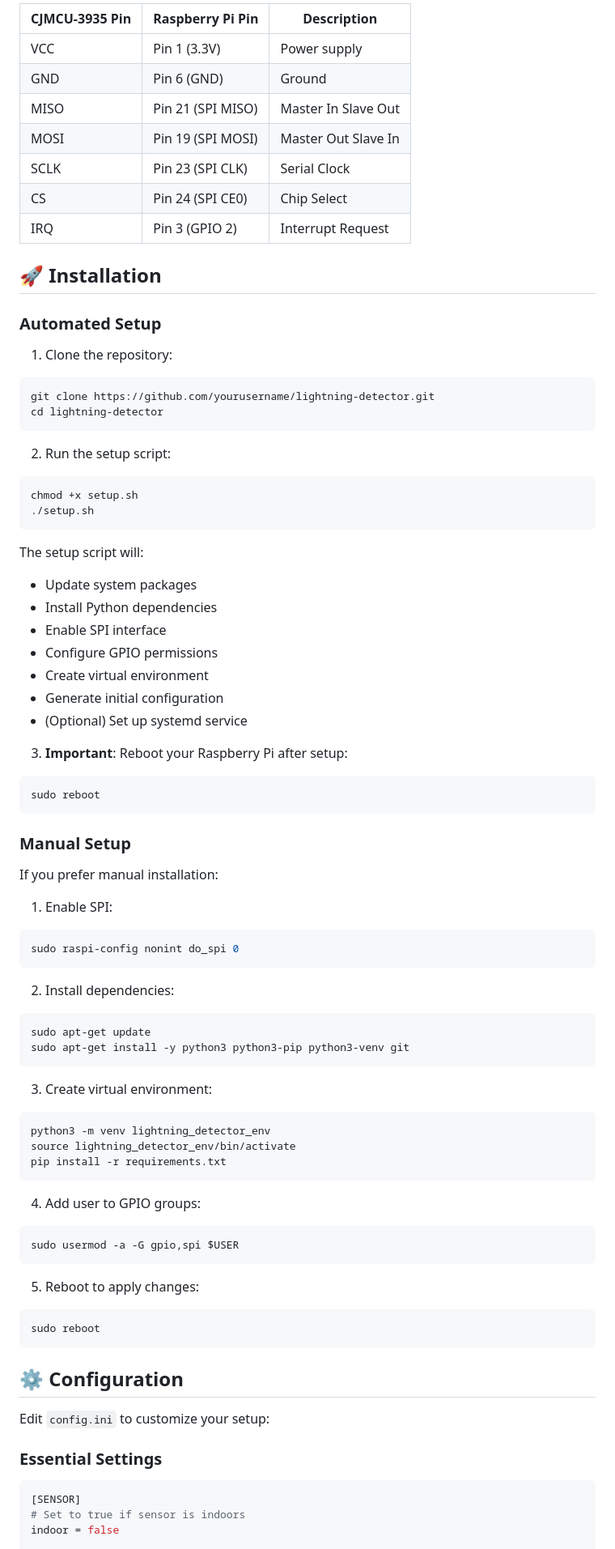
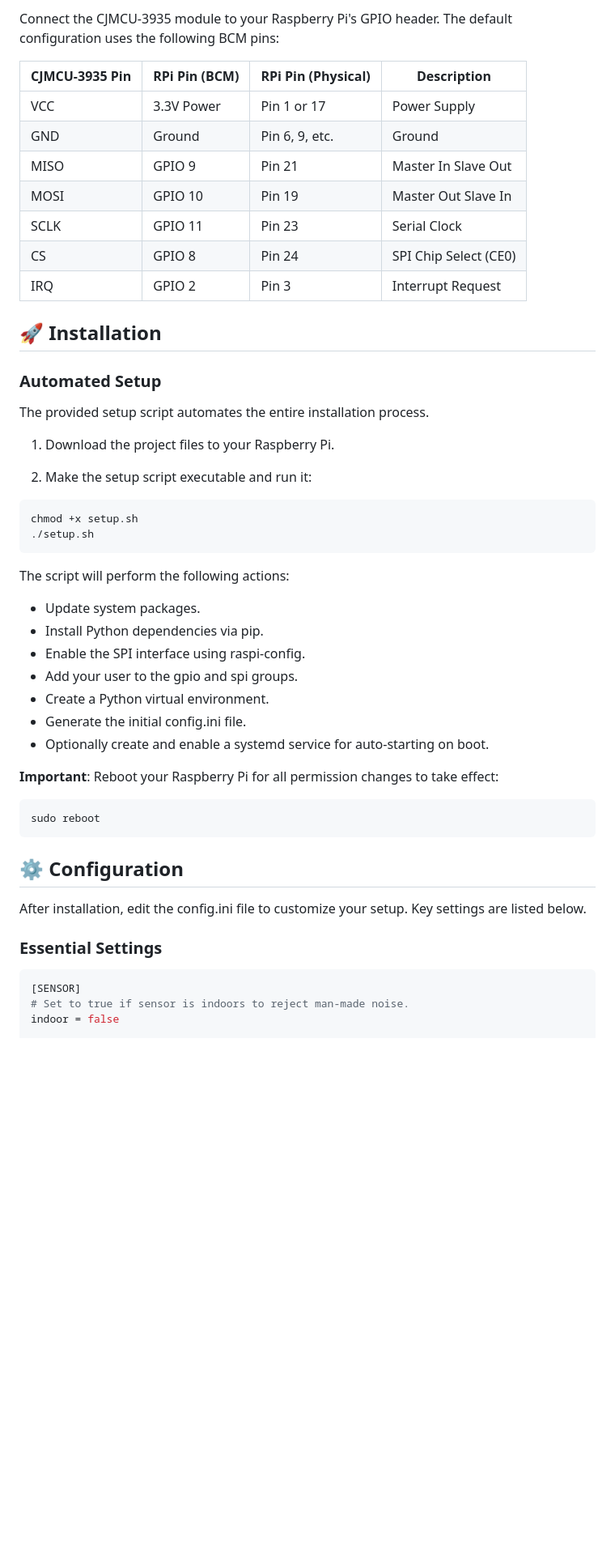
Before and after one commit to CastleLabs/Lightning-v2, a Markdown page: README.md, the part around the change printed below. Shown: that part at 81% size. GitHub-like rendering; blank space fills up the shorter version.

````diff
--- a/README.md
+++ b/README.md
@@ -46,84 +49,54 @@ Connect the CJMCU-3935 module to your Raspberry Pi:
 
-| CJMCU-3935 Pin | Raspberry Pi Pin | Description |
-|----------------|------------------|-------------|
-| VCC | Pin 1 (3.3V) | Power supply |
-| GND | Pin 6 (GND) | Ground |
-| MISO | Pin 21 (SPI MISO) | Master In Slave Out |
-| MOSI | Pin 19 (SPI MOSI) | Master Out Slave In |
-| SCLK | Pin 23 (SPI CLK) | Serial Clock |
-| CS | Pin 24 (SPI CE0) | Chip Select |
-| IRQ | Pin 3 (GPIO 2) | Interrupt Request |
+Connect the CJMCU-3935 module to your Raspberry Pi's GPIO header. The default configuration uses the following BCM pins:
+
+| CJMCU-3935 Pin | RPi Pin (BCM) | RPi Pin (Physical) | Description |
+|----------------|---------------|-------------------|-------------|
+| VCC | 3.3V Power | Pin 1 or 17 | Power Supply |
+| GND | Ground | Pin 6, 9, etc. | Ground |
+| MISO | GPIO 9 | Pin 21 | Master In Slave Out |
+| MOSI | GPIO 10 | Pin 19 | Master Out Slave In |
+| SCLK | GPIO 11 | Pin 23 | Serial Clock |
+| CS | GPIO 8 | Pin 24 | SPI Chip Select (CE0) |
+| IRQ | GPIO 2 | Pin 3 | Interrupt Request |
 
 ## 🚀 Installation
 
 ### Automated Setup
 
-1. Clone the repository:
-```bash
-git clone https://github.com/yourusername/lightning-detector.git
-cd lightning-detector
-```
+The provided setup script automates the entire installation process.
 
-2. Run the setup script:
+1. Download the project files to your Raspberry Pi.
+
+2. Make the setup script executable and run it:
+
 ```bash
 chmod +x setup.sh
 ./setup.sh
 ```
 
-The setup script will:
-- Update system packages
-- Install Python dependencies
-- Enable SPI interface
-- Configure GPIO permissions
-- Create virtual environment
-- Generate initial configuration
-- (Optional) Set up systemd service
+The script will perform the following actions:
+- Update system packages.
+- Install Python dependencies via pip.
+- Enable the SPI interface using raspi-config.
+- Add your user to the gpio and spi groups.
+- Create a Python virtual environment.
+- Generate the initial config.ini file.
+- Optionally create and enable a systemd service for auto-starting on boot.
 
-3. **Important**: Reboot your Raspberry Pi after setup:
-```bash
-sudo reboot
-```
+**Important**: Reboot your Raspberry Pi for all permission changes to take effect:
 
-### Manual Setup
-
-If you prefer manual installation:
-
-1. Enable SPI:
-```bash
-sudo raspi-config nonint do_spi 0
-```
-
-2. Install dependencies:
-```bash
-sudo apt-get update
-sudo apt-get install -y python3 python3-pip python3-venv git
-```
-
-3. Create virtual environment:
-```bash
-python3 -m venv lightning_detector_env
-source lightning_detector_env/bin/activate
-pip install -r requirements.txt
-```
-
-4. Add user to GPIO groups:
-```bash
-sudo usermod -a -G gpio,spi $USER
-```
-
-5. Reboot to apply changes:
 ```bash
 sudo reboot
 ```
 
 ## ⚙️ Configuration
 
-Edit `config.ini` to customize your setup:
+After installation, edit the config.ini file to customize your setup. Key settings are listed below.
 
 ### Essential Settings
 
 ```ini
 [SENSOR]
-# Set to true if sensor is indoors
+# Set to true if sensor is indoors to reject man-made noise.
 indoor = false
 
````
Also changed, not shown: other parts of README.md (+83 -132 lines).
